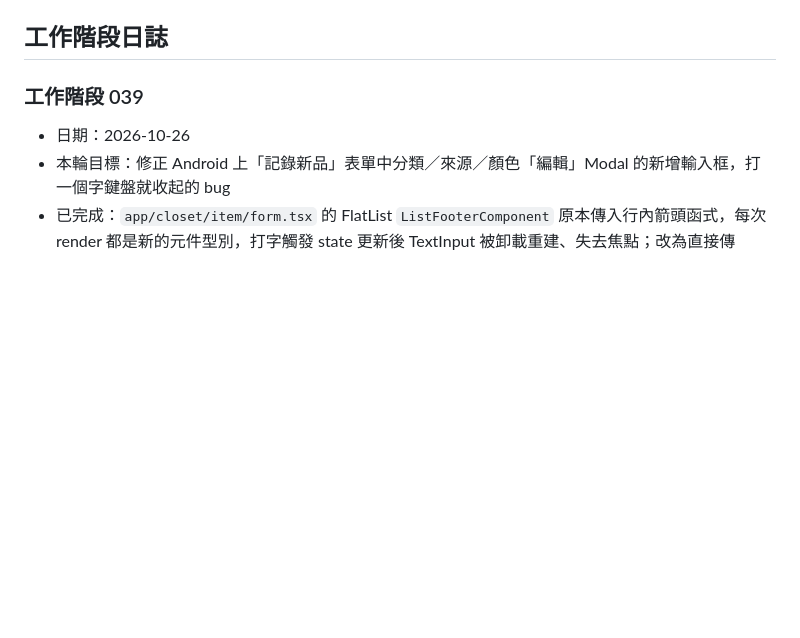
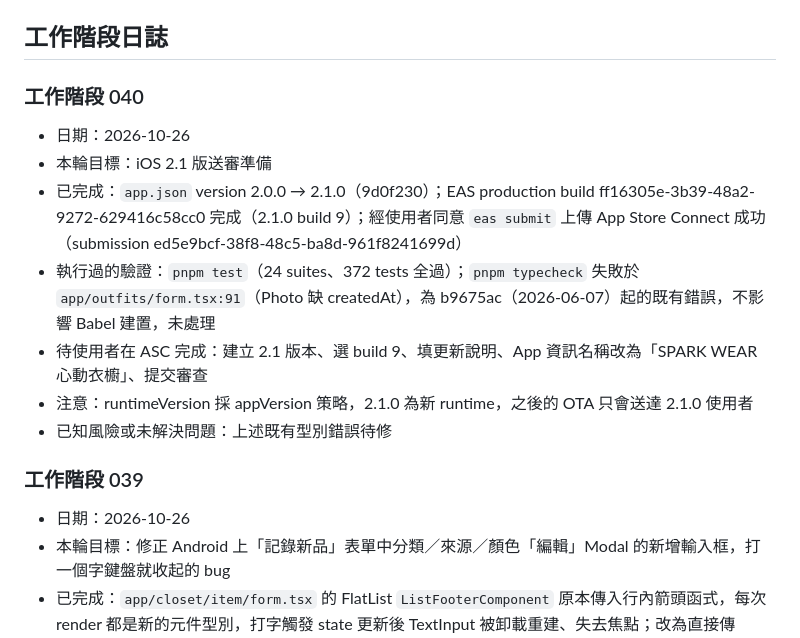
Before and after one commit to mimichild/SPARKWEAR, a Markdown page: claude-progress.md, the part around the change. Drawn GitHub-style; blank space fills up the shorter version.

Commit message:
docs: 記錄 2.1.0 iOS build 與上傳 App Store Connect
Co-Authored-By: Claude Opus 5.5 <noreply@anthropic.com>

```diff
--- a/claude-progress.md
+++ b/claude-progress.md
@@ -18,6 +18,16 @@
 - 背景：Apple Developer Program 已生效（2026-07-20）；ios-001～ios-008 皆已 passing（含實機驗證相機拍照）；EAS 雲端建置成功產出 .ipa；已設定 EAS Update（OTA）支援，之後純 JS/TS 改動可以用 eas update 直接推送不用整套重 build；eas.json 加了 ascAppId，eas submit 可以完全非互動執行；SPARKWEAR 的匯入是走 SQL INSERT（非檔案覆蓋），確認沒有 SPARKPLATE 那種匯入唯讀 bug 的風險；行動計畫見 docs/IOS_READINESS_ROADMAP.md。2026-07-23 起開始做付費功能：安裝 react-native-google-mobile-ads + react-native-purchases，新增 src/constants/monetization.ts（目前用 Google 測試 ID + 空字串佔位 RevenueCat Key）、src/services/purchases.ts、src/hooks/useProGate.ts（未通過 Pro 鎖時跳升級提示）、src/hooks/useIsPro.ts（Android 因無付費入口一律視為 Pro，iOS 才看真實訂閱狀態）、src/components/AdBanner.tsx；VIP 兌換碼機制已依使用者指示完全移除，PRO 解鎖區塊改成「升級 Pro」／「恢復購買」按鈕。
 
 ## 工作階段日誌
+
+### 工作階段 040
+
+- 日期：2026-10-26
+- 本輪目標：iOS 2.1 版送審準備
+- 已完成：`app.json` version 2.0.0 → 2.1.0（9d0f230）；EAS production build ff16305e-3b39-48a2-9272-629416c58cc0 完成（2.1.0 build 9）；經使用者同意 `eas submit` 上傳 App Store Connect 成功（submission ed5e9bcf-38f8-48c5-ba8d-961f8241699d）
+- 執行過的驗證：`pnpm test`（24 suites、372 tests 全過）；`pnpm typecheck` 失敗於 `app/outfits/form.tsx:91`（Photo 缺 createdAt），為 b9675ac（2026-06-07）起的既有錯誤，不影響 Babel 建置，未處理
+- 待使用者在 ASC 完成：建立 2.1 版本、選 build 9、填更新說明、App 資訊名稱改為「SPARK WEAR 心動衣櫥」、提交審查
+- 注意：runtimeVersion 採 appVersion 策略，2.1.0 為新 runtime，之後的 OTA 只會送達 2.1.0 使用者
+- 已知風險或未解決問題：上述既有型別錯誤待修
 
 ### 工作階段 039
 
```
